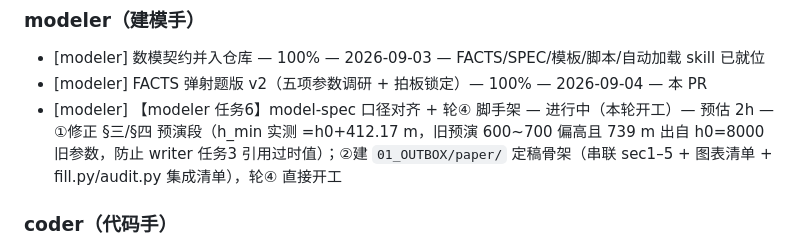
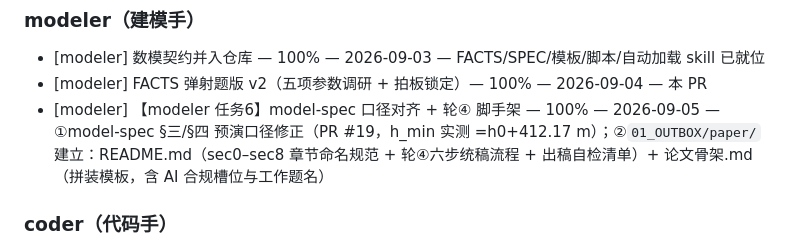
Before and after one commit to kumu314/our-collab-project, a Markdown page: STATUS.md, the part around the change. GitHub-like rendering.

Commit message:
feat(modeler): 轮④ 脚手架 —— 01_OUTBOX/paper 统稿区（章节命名规范 + 六步流程 + 自检清单 + 论文骨架）

```diff
--- a/STATUS.md
+++ b/STATUS.md
@@ -20,7 +20,7 @@
 
 - [modeler] 数模契约并入仓库 — 100% — 2026-09-03 — FACTS/SPEC/模板/脚本/自动加载 skill 已就位
 - [modeler] FACTS 弹射题版 v2（五项参数调研 + 拍板锁定）— 100% — 2026-09-04 — 本 PR
-- [modeler] 【modeler 任务6】model-spec 口径对齐 + 轮④ 脚手架 — 进行中（本轮开工）— 预估 2h — ①修正 §三/§四 预演段（h_min 实测 =h0+412.17 m，旧预演 600~700 偏高且 739 m 出自 h0=8000 旧参数，防止 writer 任务3 引用过时值）；②建 `01_OUTBOX/paper/` 定稿骨架（串联 sec1–5 + 图表清单 + fill.py/audit.py 集成清单），轮④ 直接开工
+- [modeler] 【modeler 任务6】model-spec 口径对齐 + 轮④ 脚手架 — 100% — 2026-09-05 — ①model-spec §三/§四 预演口径修正（PR #19，h_min 实测 =h0+412.17 m）；②`01_OUTBOX/paper/` 建立：README.md（sec0–sec8 章节命名规范 + 轮④六步统稿流程 + 出稿自检清单）+ 论文骨架.md（拼装模板，含 AI 合规槽位与工作题名）
 
 ### coder（代码手）
 
```
Also changed, not shown: 01_OUTBOX/paper/README.md (added, +64 -0 lines), 01_OUTBOX/paper/论文骨架.md (added, +56 -0 lines).
